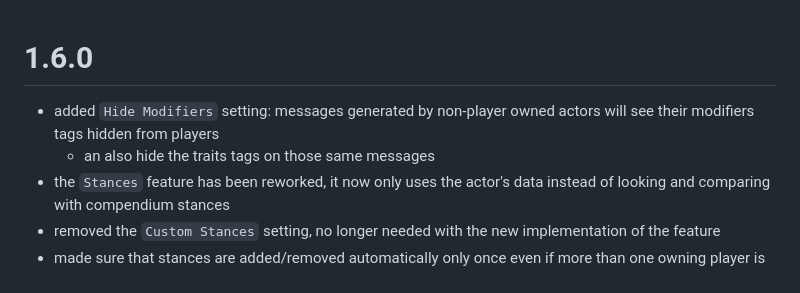
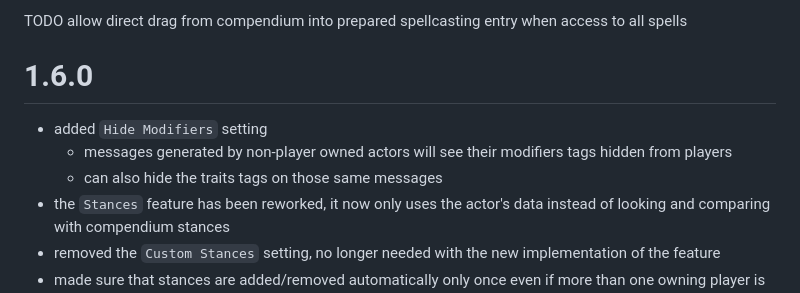
Before and after one commit to reonZ/pf2e-toolbelt, a Markdown page: CHANGELOG.md, the part around the change. Drawn GitHub-style.

Commit message:
changelog

```diff
--- a/CHANGELOG.md
+++ b/CHANGELOG.md
@@ -1,7 +1,12 @@
+#
+
+TODO allow direct drag from compendium into prepared spellcasting entry when access to all spells
+
 # 1.6.0
 
--   added `Hide Modifiers` setting: messages generated by non-player owned actors will see their modifiers tags hidden from players
-    -   an also hide the traits tags on those same messages
+-   added `Hide Modifiers` setting
+    -   messages generated by non-player owned actors will see their modifiers tags hidden from players
+    -   can also hide the traits tags on those same messages
 -   the `Stances` feature has been reworked, it now only uses the actor's data instead of looking and comparing with compendium stances
 -   removed the `Custom Stances` setting, no longer needed with the new implementation of the feature
 -   made sure that stances are added/removed automatically only once even if more than one owning player is online
```
